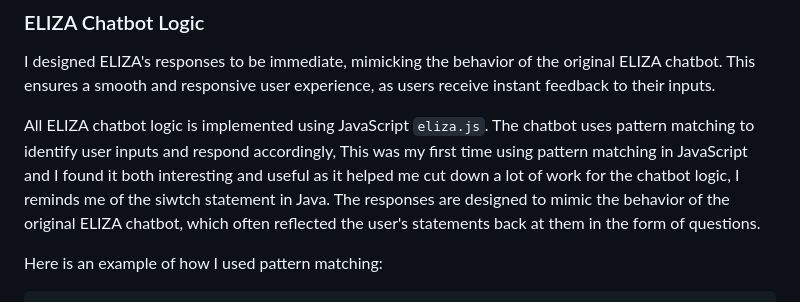
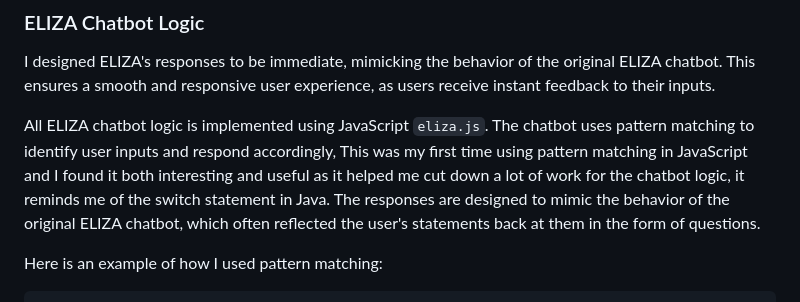
Before and after one commit to EoinConcannon/emergingTech, a Markdown page: README.md, the part around the change. GitHub-like rendering.

Commit message:
fixed typo in readme ### ELIZA Chatbot Logic

```diff
--- a/README.md
+++ b/README.md
@@ -278,7 +278,7 @@ I chose to use JavaScript over WebAssembly for the chatbot logic. JavaScript is
 ### ELIZA Chatbot Logic
 I designed ELIZA's responses to be immediate, mimicking the behavior of the original ELIZA chatbot. This ensures a smooth and responsive user experience, as users receive instant feedback to their inputs.
 
-All ELIZA chatbot logic is implemented using JavaScript `eliza.js`. The chatbot uses pattern matching to identify user inputs and respond accordingly, This was my first time using pattern matching in JavaScript and I found it both interesting and useful as it helped me cut down a lot of work for the chatbot logic, I reminds me of the siwtch statement in Java. The responses are designed to mimic the behavior of the original ELIZA chatbot, which often reflected the user's statements back at them in the form of questions.
+All ELIZA chatbot logic is implemented using JavaScript `eliza.js`. The chatbot uses pattern matching to identify user inputs and respond accordingly, This was my first time using pattern matching in JavaScript and I found it both interesting and useful as it helped me cut down a lot of work for the chatbot logic, it reminds me of the switch statement in Java. The responses are designed to mimic the behavior of the original ELIZA chatbot, which often reflected the user's statements back at them in the form of questions.
 
 Here is an example of how I used pattern matching:
 
```
